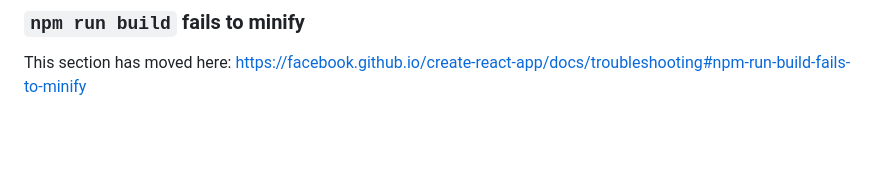
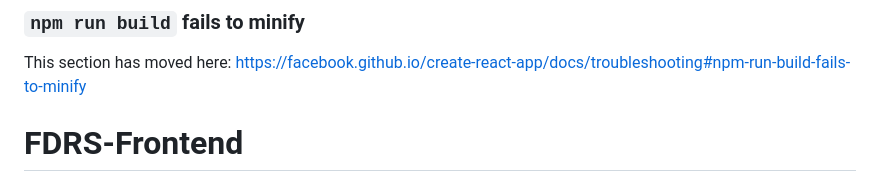
Before and after one commit to WasefJayousi/FDRS-Frontend, a Markdown page: README.md, the part around the change. GitHub-like rendering; blank space fills up the shorter version.

```diff
--- a/README.md
+++ b/README.md
@@ -68,3 +68,4 @@ This section has moved here: [https://facebook.github.io/create-react-app/docs/d
 ### `npm run build` fails to minify
 
 This section has moved here: [https://facebook.github.io/create-react-app/docs/troubleshooting#npm-run-build-fails-to-minify](https://facebook.github.io/create-react-app/docs/troubleshooting#npm-run-build-fails-to-minify)
+# FDRS-Frontend
```
